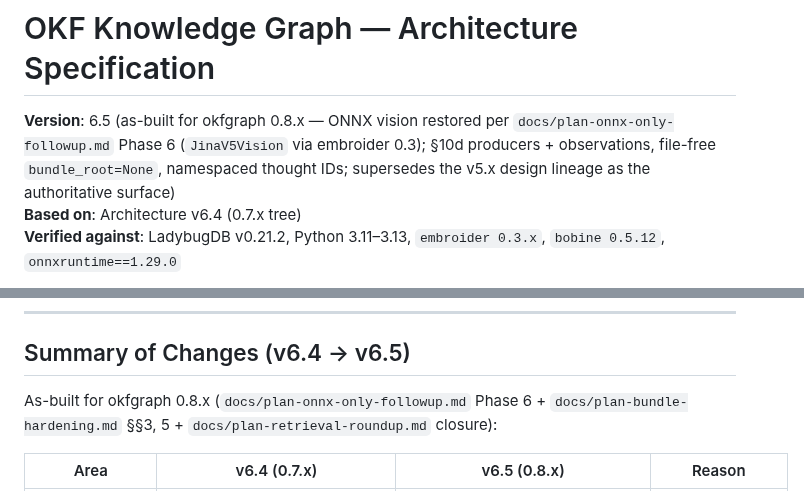
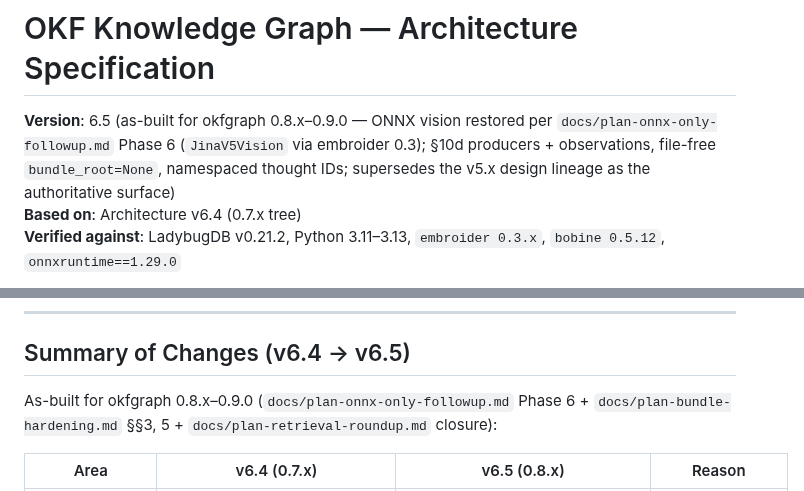
Before and after one commit to opticsWolf/OKFgraph, a Markdown page: architecture.md, 2 parts joined by grey strips. Drawn GitHub-style.

```diff
--- a/architecture.md
+++ b/architecture.md
@@ -1,6 +1,6 @@
 # OKF Knowledge Graph — Architecture Specification
 
-**Version**: 6.5 (as-built for okfgraph 0.8.x — ONNX vision restored per `docs/plan-onnx-only-followup.md` Phase 6 (`JinaV5Vision` via embroider 0.3); §10d producers + observations, file-free `bundle_root=None`, namespaced thought IDs; supersedes the v5.x design lineage as the authoritative surface)
+**Version**: 6.5 (as-built for okfgraph 0.8.x–0.9.0 — ONNX vision restored per `docs/plan-onnx-only-followup.md` Phase 6 (`JinaV5Vision` via embroider 0.3); §10d producers + observations, file-free `bundle_root=None`, namespaced thought IDs; supersedes the v5.x design lineage as the authoritative surface)
 **Based on**: Architecture v6.4 (0.7.x tree)
 **Verified against**: LadybugDB v0.21.2, Python 3.11–3.13, `embroider 0.3.x`, `bobine 0.5.12`, `onnxruntime==1.29.0`
 
@@ -26,7 +26,7 @@
 
 ## Summary of Changes (v6.4 → v6.5)
 
-As-built for okfgraph 0.8.x (`docs/plan-onnx-only-followup.md` Phase 6 +
+As-built for okfgraph 0.8.x–0.9.0 (`docs/plan-onnx-only-followup.md` Phase 6 +
 `docs/plan-bundle-hardening.md` §§3, 5 + `docs/plan-retrieval-roundup.md`
 closure):
 
```
Also changed, not shown: README.md (+7 -3 lines).
